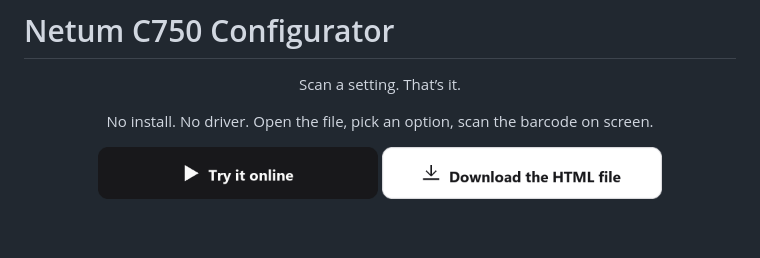
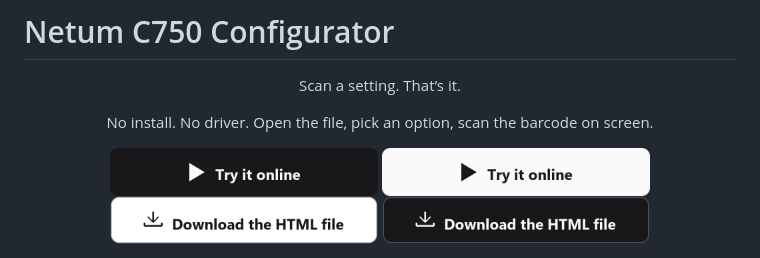
Before and after one commit to timothycuenat/netum-c750-configurator, a Markdown page: README.md, the part around the change. GitHub-like rendering; pictures changed too: docs/btn-download-dark.png (added), docs/btn-download-light.png (added), docs/btn-download.png (deleted); blank space fills up the shorter version.

Commit message:
Fix README buttons for dark/light GitHub and stop auto Pages deploys.
[skip ci]

```diff
--- a/README.md
+++ b/README.md
@@ -8,10 +8,12 @@ No install. No driver. Open the file, pick an option, scan the barcode on screen
 
 <p>
   <a href="https://timothycuenat.github.io/netum-c750-configurator" target="_blank" rel="noopener noreferrer">
-    <img src="docs/btn-try.png" alt="Try it online" height="52">
+    <img src="docs/btn-try-light.png#gh-light-mode-only" alt="Try it online" height="48">
+    <img src="docs/btn-try-dark.png#gh-dark-mode-only" alt="Try it online" height="48">
   </a>
   <a href="https://github.com/timothycuenat/netum-c750-configurator/releases/latest/download/Netum_C750_Configurator.html">
-    <img src="docs/btn-download.png" alt="Download the HTML file" height="52">
+    <img src="docs/btn-download-light.png#gh-light-mode-only" alt="Download the HTML file" height="48">
+    <img src="docs/btn-download-dark.png#gh-dark-mode-only" alt="Download the HTML file" height="48">
   </a>
 </p>
 
```
Also changed, not shown: 1 other file.
